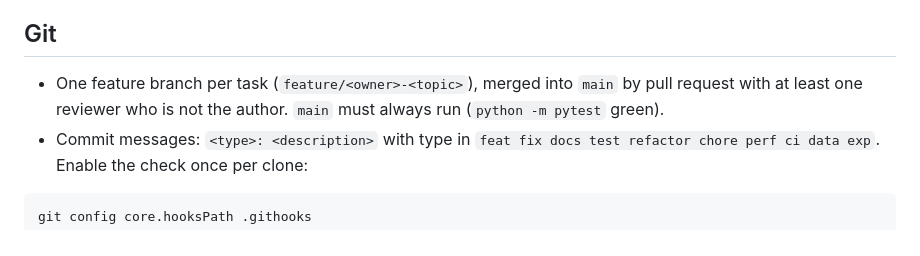
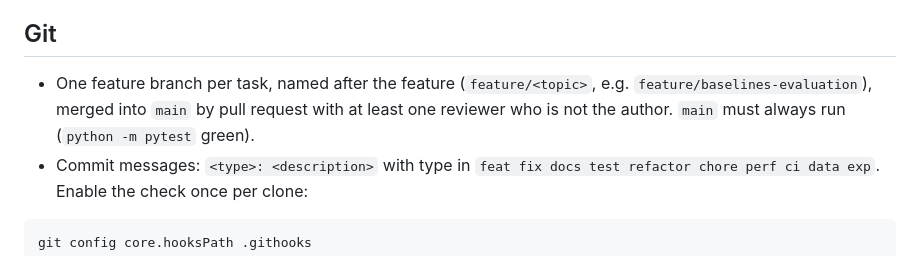
Before and after one commit to minhhoangb/food-recipe-recommendation-system, a Markdown page: CONTRIBUTING.md, the part around the change. GitHub-like rendering.

Commit message:
docs: name feature branches after the feature

````diff
--- a/CONTRIBUTING.md
+++ b/CONTRIBUTING.md
@@ -33,7 +33,7 @@ A shared file may be edited by anyone through a PR that the two other members ap
 
 ## Git
 
-- One feature branch per task (`feature/<owner>-<topic>`), merged into `main` by pull request with at least one reviewer who is not the author. `main` must always run (`python -m pytest` green).
+- One feature branch per task, named after the feature (`feature/<topic>`, e.g. `feature/baselines-evaluation`), merged into `main` by pull request with at least one reviewer who is not the author. `main` must always run (`python -m pytest` green).
 - Commit messages: `<type>: <description>` with type in `feat fix docs test refactor chore perf ci data exp`. Enable the check once per clone:
 
 ```bash
````
